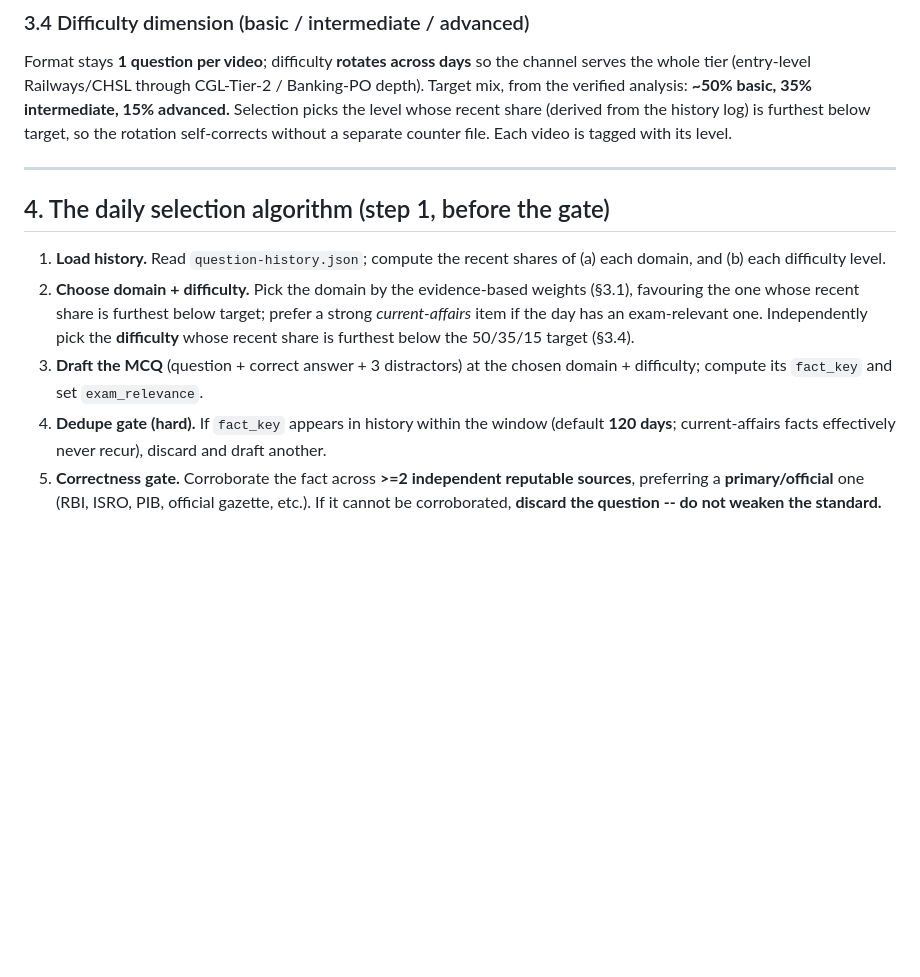
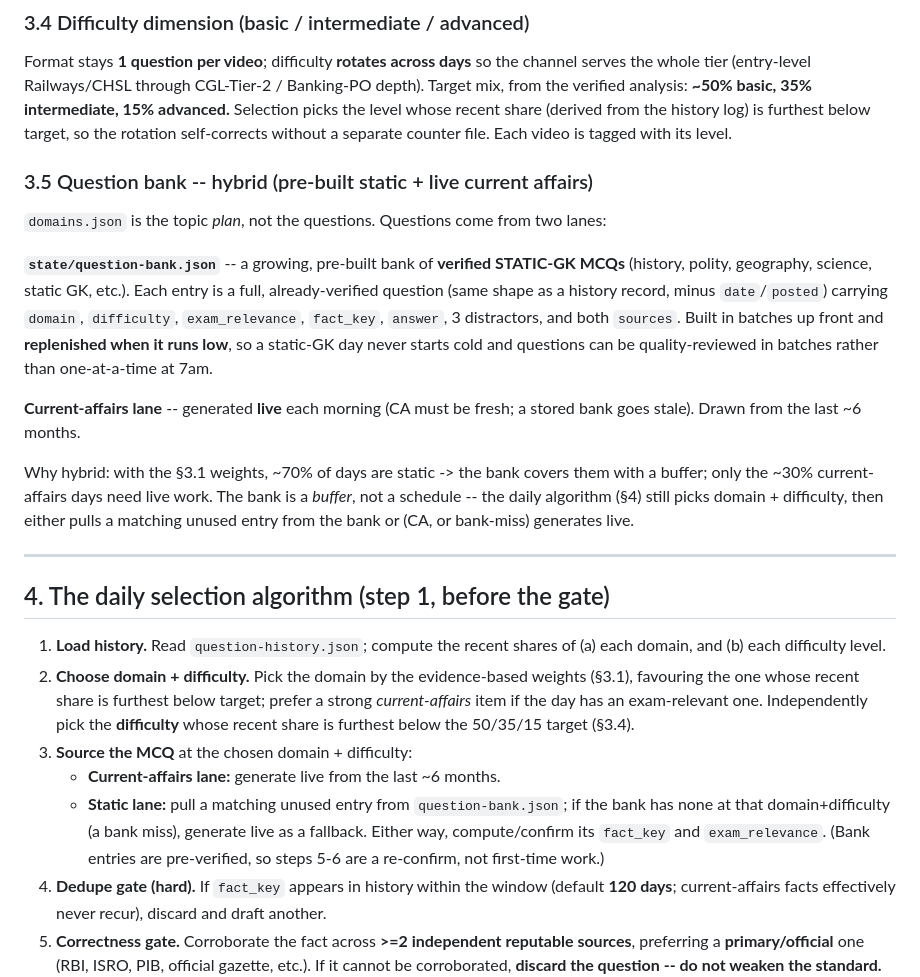
Before and after one commit to rewva/signal-lab, a Markdown page: docs/specs/2026-06-10-gk-topic-selection-design.md, the part around one of its changes. Rendered like a GitHub page; blank space fills up the shorter version.

```diff
--- a/docs/specs/2026-06-10-gk-topic-selection-design.md
+++ b/docs/specs/2026-06-10-gk-topic-selection-design.md
@@ -116,6 +116,25 @@ from the verified analysis: **~50% basic, 35% intermediate, 15% advanced.** Sele
 level whose recent share (derived from the history log) is furthest below target, so the
 rotation self-corrects without a separate counter file. Each video is tagged with its level.
 
+### 3.5 Question bank -- hybrid (pre-built static + live current affairs)
+
+`domains.json` is the topic *plan*, not the questions. Questions come from two lanes:
+
+**`state/question-bank.json`** -- a growing, pre-built bank of **verified STATIC-GK MCQs**
+(history, polity, geography, science, static GK, etc.). Each entry is a full, already-verified
+question (same shape as a history record, minus `date`/`posted`) carrying `domain`,
+`difficulty`, `exam_relevance`, `fact_key`, `answer`, 3 distractors, and both `sources`. Built
+in batches up front and **replenished when it runs low**, so a static-GK day never starts cold
+and questions can be quality-reviewed in batches rather than one-at-a-time at 7am.
+
+**Current-affairs lane** -- generated **live** each morning (CA must be fresh; a stored bank
+goes stale). Drawn from the last ~6 months.
+
+Why hybrid: with the §3.1 weights, ~70% of days are static -> the bank covers them with a
+buffer; only the ~30% current-affairs days need live work. The bank is a *buffer*, not a
+schedule -- the daily algorithm (§4) still picks domain + difficulty, then either pulls a
+matching unused entry from the bank or (CA, or bank-miss) generates live.
+
 ---
 
 ## 4. The daily selection algorithm (step 1, before the gate)
@@ -126,8 +145,12 @@ rotation self-corrects without a separate counter file. Each video is tagged wit
    favouring the one whose recent share is furthest below target; prefer a strong
    *current-affairs* item if the day has an exam-relevant one. Independently pick the
    **difficulty** whose recent share is furthest below the 50/35/15 target (§3.4).
-3. **Draft the MCQ** (question + correct answer + 3 distractors) at the chosen domain +
-   difficulty; compute its `fact_key` and set `exam_relevance`.
+3. **Source the MCQ** at the chosen domain + difficulty:
+   - **Current-affairs lane:** generate live from the last ~6 months.
+   - **Static lane:** pull a matching unused entry from `question-bank.json`; if the bank has
+     none at that domain+difficulty (a bank miss), generate live as a fallback.
+   Either way, compute/confirm its `fact_key` and `exam_relevance`. (Bank entries are
+   pre-verified, so steps 5-6 are a re-confirm, not first-time work.)
 4. **Dedupe gate (hard).** If `fact_key` appears in history within the window (default
    **120 days**; current-affairs facts effectively never recur), discard and draft another.
 5. **Correctness gate.** Corroborate the fact across **>=2 independent reputable sources**,
```
Also changed, not shown: other parts of docs/specs/2026-06-10-gk-topic-selection-design.md (+35 -5 lines).
